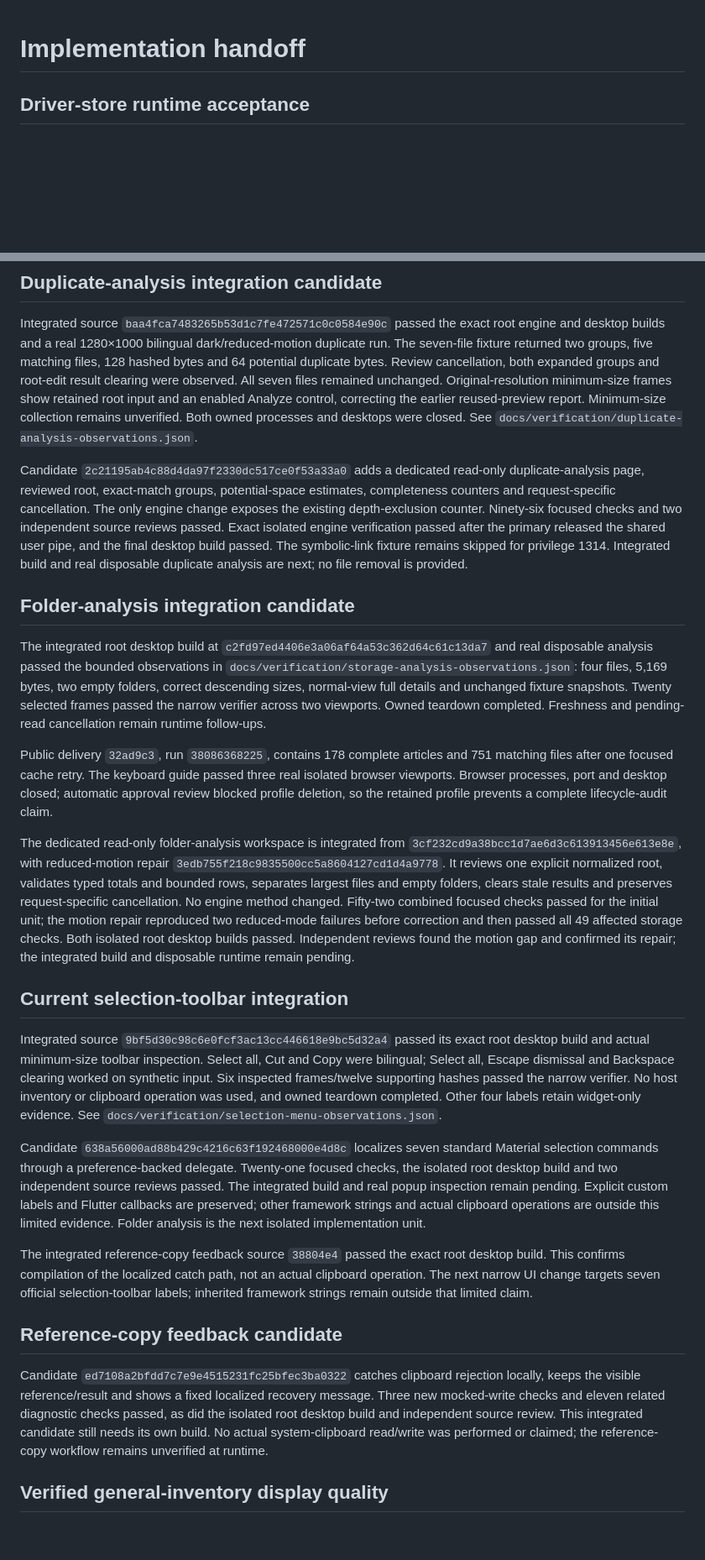
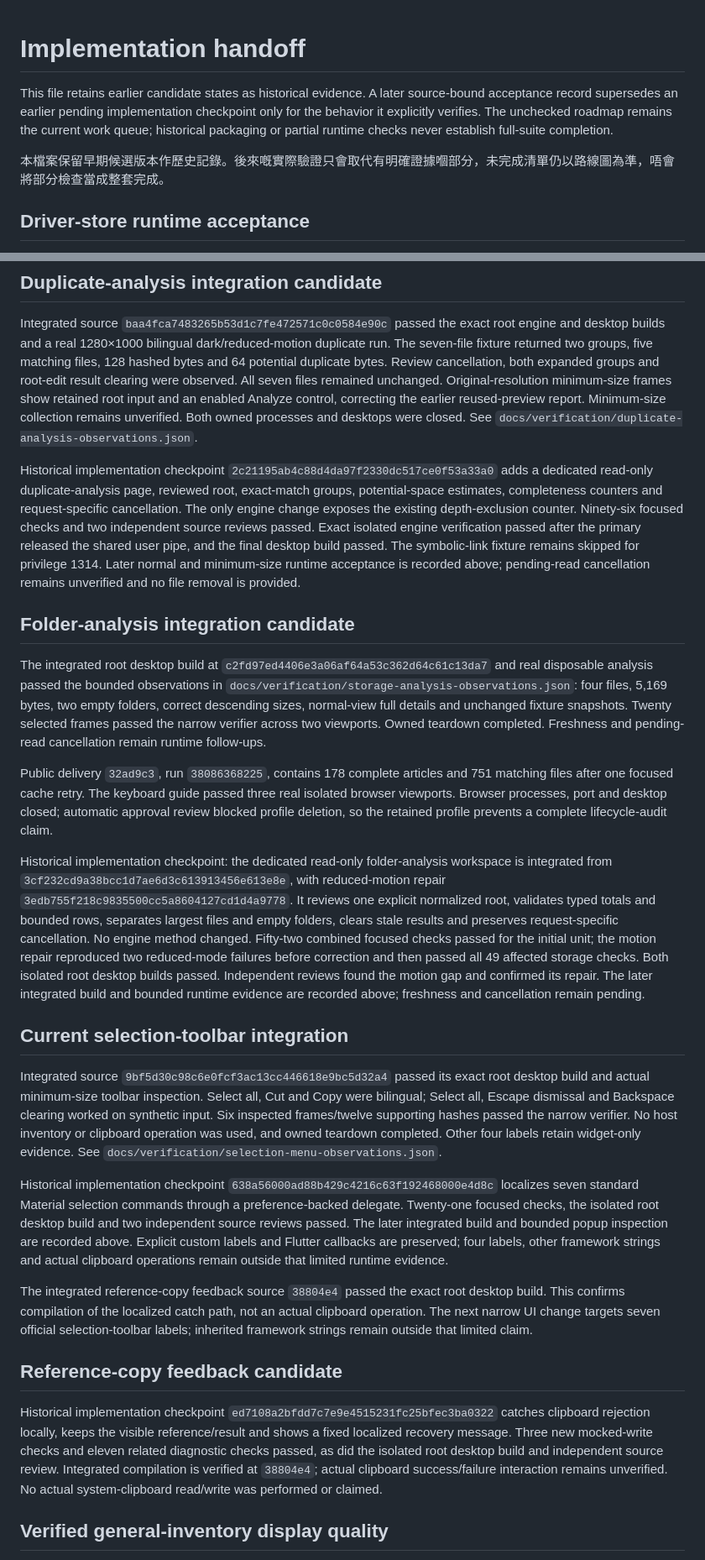
Before and after one commit to Ding-Ding-Projects/material-system-care, a Markdown page: HANDOFF.md, 2 parts joined by grey strips. Shown at 84% size. GitHub-like rendering; blank space fills up the shorter version.

```diff
--- a/HANDOFF.md
+++ b/HANDOFF.md
@@ -1,4 +1,8 @@
 # Implementation handoff
+
+This file retains earlier candidate states as historical evidence. A later source-bound acceptance record supersedes an earlier pending implementation checkpoint only for the behavior it explicitly verifies. The unchecked roadmap remains the current work queue; historical packaging or partial runtime checks never establish full-suite completion.
+
+本檔案保留早期候選版本作歷史記錄。後來嘅實際驗證只會取代有明確證據嗰部分，未完成清單仍以路線圖為準，唔會將部分檢查當成整套完成。
 
 ## Driver-store runtime acceptance
 
@@ -26,7 +30,7 @@ The earlier duplicate minimum-input interpretation is corrected: original-resolu
 
 Integrated source `baa4fca7483265b53d1c7fe472571c0c0584e90c` passed the exact root engine and desktop builds and a real 1280×1000 bilingual dark/reduced-motion duplicate run. The seven-file fixture returned two groups, five matching files, 128 hashed bytes and 64 potential duplicate bytes. Review cancellation, both expanded groups and root-edit result clearing were observed. All seven files remained unchanged. Original-resolution minimum-size frames show retained root input and an enabled Analyze control, correcting the earlier reused-preview report. Minimum-size collection remains unverified. Both owned processes and desktops were closed. See `docs/verification/duplicate-analysis-observations.json`.
 
-Candidate `2c21195ab4c88d4da97f2330dc517ce0f53a33a0` adds a dedicated read-only duplicate-analysis page, reviewed root, exact-match groups, potential-space estimates, completeness counters and request-specific cancellation. The only engine change exposes the existing depth-exclusion counter. Ninety-six focused checks and two independent source reviews passed. Exact isolated engine verification passed after the primary released the shared user pipe, and the final desktop build passed. The symbolic-link fixture remains skipped for privilege 1314. Integrated build and real disposable duplicate analysis are next; no file removal is provided.
+Historical implementation checkpoint `2c21195ab4c88d4da97f2330dc517ce0f53a33a0` adds a dedicated read-only duplicate-analysis page, reviewed root, exact-match groups, potential-space estimates, completeness counters and request-specific cancellation. The only engine change exposes the existing depth-exclusion counter. Ninety-six focused checks and two independent source reviews passed. Exact isolated engine verification passed after the primary released the shared user pipe, and the final desktop build passed. The symbolic-link fixture remains skipped for privilege 1314. Later normal and minimum-size runtime acceptance is recorded above; pending-read cancellation remains unverified and no file removal is provided.
 
 ## Folder-analysis integration candidate
 
@@ -34,19 +38,19 @@ The integrated root desktop build at `c2fd97ed4406e3a06af64a53c362d64c61c13da7`
 
 Public delivery `32ad9c3`, run `38086368225`, contains 178 complete articles and 751 matching files after one focused cache retry. The keyboard guide passed three real isolated browser viewports. Browser processes, port and desktop closed; automatic approval review blocked profile deletion, so the retained profile prevents a complete lifecycle-audit claim.
 
-The dedicated read-only folder-analysis workspace is integrated from `3cf232cd9a38bcc1d7ae6d3c613913456e613e8e`, with reduced-motion repair `3edb755f218c9835500cc5a8604127cd1d4a9778`. It reviews one explicit normalized root, validates typed totals and bounded rows, separates largest files and empty folders, clears stale results and preserves request-specific cancellation. No engine method changed. Fifty-two combined focused checks passed for the initial unit; the motion repair reproduced two reduced-mode failures before correction and then passed all 49 affected storage checks. Both isolated root desktop builds passed. Independent reviews found the motion gap and confirmed its repair; the integrated build and disposable runtime remain pending.
+Historical implementation checkpoint: the dedicated read-only folder-analysis workspace is integrated from `3cf232cd9a38bcc1d7ae6d3c613913456e613e8e`, with reduced-motion repair `3edb755f218c9835500cc5a8604127cd1d4a9778`. It reviews one explicit normalized root, validates typed totals and bounded rows, separates largest files and empty folders, clears stale results and preserves request-specific cancellation. No engine method changed. Fifty-two combined focused checks passed for the initial unit; the motion repair reproduced two reduced-mode failures before correction and then passed all 49 affected storage checks. Both isolated root desktop builds passed. Independent reviews found the motion gap and confirmed its repair. The later integrated build and bounded runtime evidence are recorded above; freshness and cancellation remain pending.
 
 ## Current selection-toolbar integration
 
 Integrated source `9bf5d30c98c6e0fcf3ac13cc446618e9bc5d32a4` passed its exact root desktop build and actual minimum-size toolbar inspection. Select all, Cut and Copy were bilingual; Select all, Escape dismissal and Backspace clearing worked on synthetic input. Six inspected frames/twelve supporting hashes passed the narrow verifier. No host inventory or clipboard operation was used, and owned teardown completed. Other four labels retain widget-only evidence. See `docs/verification/selection-menu-observations.json`.
 
-Candidate `638a56000ad88b429c4216c63f192468000e4d8c` localizes seven standard Material selection commands through a preference-backed delegate. Twenty-one focused checks, the isolated root desktop build and two independent source reviews passed. The integrated build and real popup inspection remain pending. Explicit custom labels and Flutter callbacks are preserved; other framework strings and actual clipboard operations are outside this limited evidence. Folder analysis is the next isolated implementation unit.
+Historical implementation checkpoint `638a56000ad88b429c4216c63f192468000e4d8c` localizes seven standard Material selection commands through a preference-backed delegate. Twenty-one focused checks, the isolated root desktop build and two independent source reviews passed. The later integrated build and bounded popup inspection are recorded above. Explicit custom labels and Flutter callbacks are preserved; four labels, other framework strings and actual clipboard operations remain outside that limited runtime evidence.
 
 The integrated reference-copy feedback source `38804e4` passed the exact root desktop build. This confirms compilation of the localized catch path, not an actual clipboard operation. The next narrow UI change targets seven official selection-toolbar labels; inherited framework strings remain outside that limited claim.
 
 ## Reference-copy feedback candidate
 
-Candidate `ed7108a2bfdd7c7e9e4515231fc25bfec3ba0322` catches clipboard rejection locally, keeps the visible reference/result and shows a fixed localized recovery message. Three new mocked-write checks and eleven related diagnostic checks passed, as did the isolated root desktop build and independent source review. This integrated candidate still needs its own build. No actual system-clipboard read/write was performed or claimed; the reference-copy workflow remains unverified at runtime.
+Historical implementation checkpoint `ed7108a2bfdd7c7e9e4515231fc25bfec3ba0322` catches clipboard rejection locally, keeps the visible reference/result and shows a fixed localized recovery message. Three new mocked-write checks and eleven related diagnostic checks passed, as did the isolated root desktop build and independent source review. Integrated compilation is verified at `38804e4`; actual clipboard success/failure interaction remains unverified. No actual system-clipboard read/write was performed or claimed.
 
 ## Verified general-inventory display quality
 
```
Also changed, not shown: other parts of HANDOFF.md (+1 -1 lines), ROADMAP.md (+8 -5 lines).
